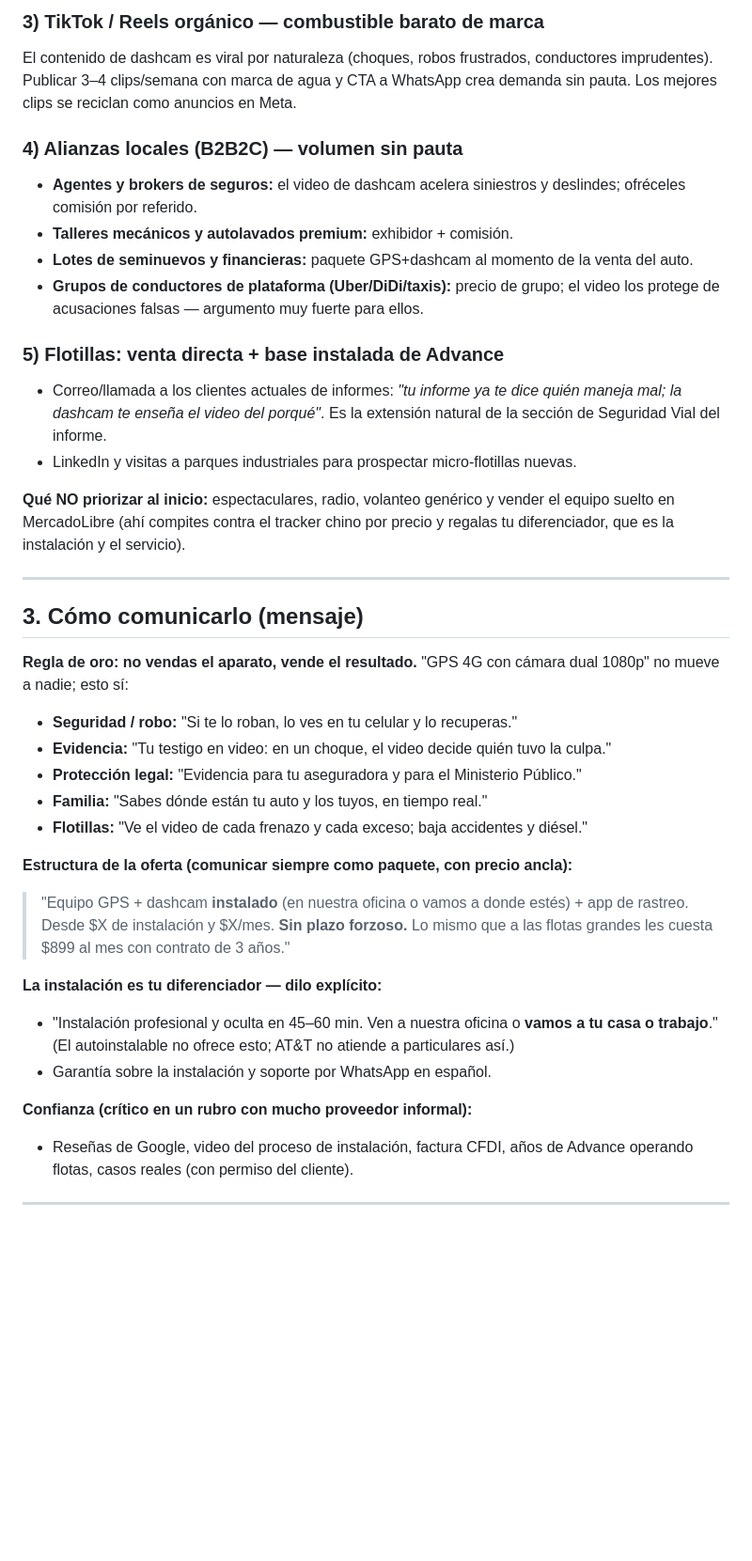
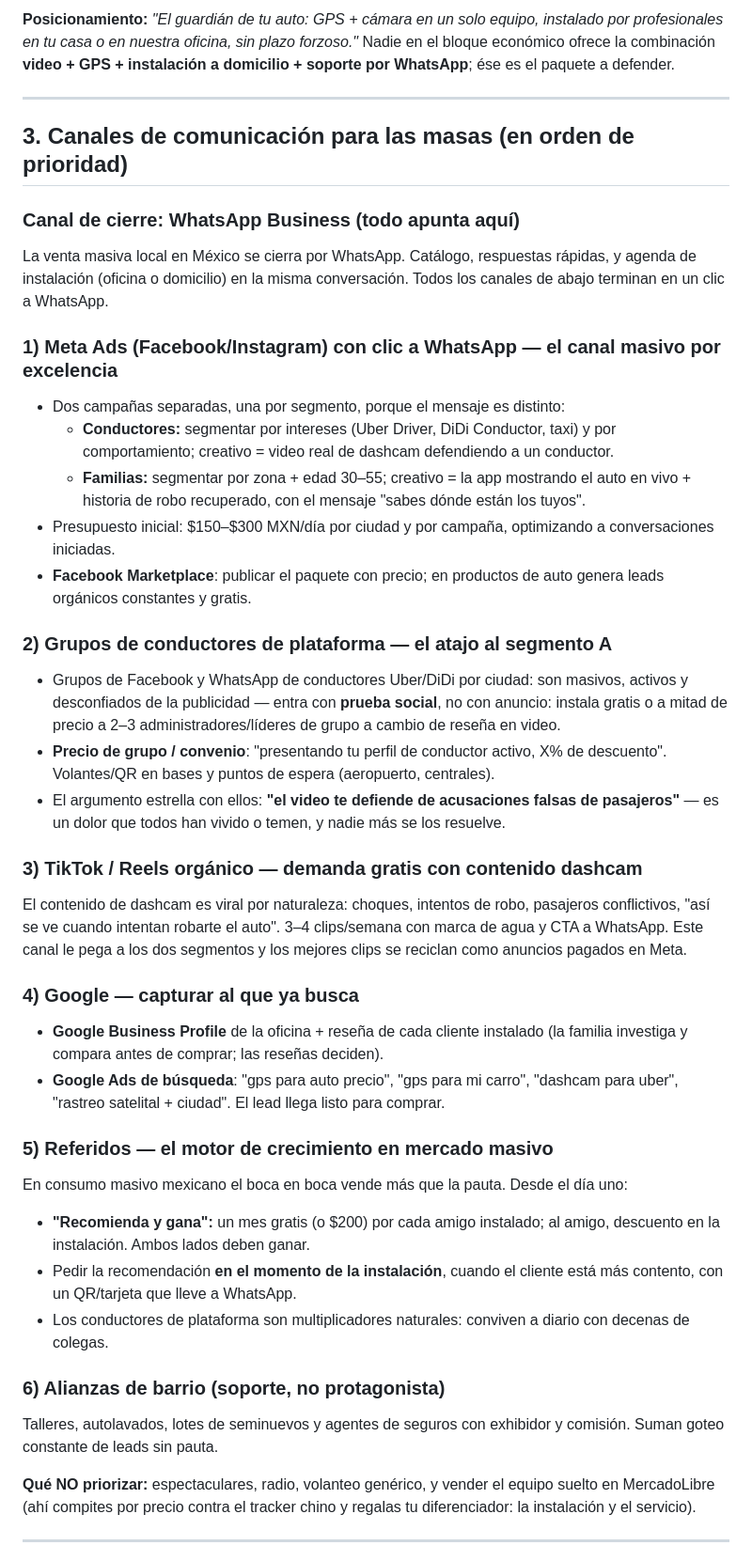
Before and after one commit to fernandoavilajudoka-cmyk/Advanceipad, a Markdown page: estrategia-lanzamiento-gps-dashcam.md, the part around one of its changes. Shown at 94% size. Rendered like a GitHub page; blank space fills up the shorter version.

```diff
--- a/estrategia-lanzamiento-gps-dashcam.md
+++ b/estrategia-lanzamiento-gps-dashcam.md
@@ -58,52 +49,66 @@ clic a WhatsApp. Ahí mismo se agenda la cita de instalación (oficina o domicil
-### 3) TikTok / Reels orgánico — combustible barato de marca
-El contenido de dashcam es viral por naturaleza (choques, robos frustrados,
-conductores imprudentes). Publicar 3–4 clips/semana con marca de agua y CTA a
-WhatsApp crea demanda sin pauta. Los mejores clips se reciclan como anuncios en Meta.
-
-### 4) Alianzas locales (B2B2C) — volumen sin pauta
-- **Agentes y brokers de seguros:** el video de dashcam acelera siniestros y deslindes;
-  ofréceles comisión por referido.
-- **Talleres mecánicos y autolavados premium:** exhibidor + comisión.
-- **Lotes de seminuevos y financieras:** paquete GPS+dashcam al momento de la venta del auto.
-- **Grupos de conductores de plataforma (Uber/DiDi/taxis):** precio de grupo; el video
-  los protege de acusaciones falsas — argumento muy fuerte para ellos.
-
-### 5) Flotillas: venta directa + base instalada de Advance
-- Correo/llamada a los clientes actuales de informes: *"tu informe ya te dice quién
-  maneja mal; la dashcam te enseña el video del porqué"*. Es la extensión natural de la
-  sección de Seguridad Vial del informe.
-- LinkedIn y visitas a parques industriales para prospectar micro-flotillas nuevas.
-
-**Qué NO priorizar al inicio:** espectaculares, radio, volanteo genérico y vender el
-equipo suelto en MercadoLibre (ahí compites contra el tracker chino por precio y
-regalas tu diferenciador, que es la instalación y el servicio).
+**Posicionamiento:** *"El guardián de tu auto: GPS + cámara en un solo equipo, instalado
+por profesionales en tu casa o en nuestra oficina, sin plazo forzoso."*
+Nadie en el bloque económico ofrece la combinación **video + GPS + instalación a
+domicilio + soporte por WhatsApp**; ése es el paquete a defender.
 
 ---
 
-## 3. Cómo comunicarlo (mensaje)
+## 3. Canales de comunicación para las masas (en orden de prioridad)
 
-**Regla de oro: no vendas el aparato, vende el resultado.** "GPS 4G con cámara dual
-1080p" no mueve a nadie; esto sí:
+### Canal de cierre: WhatsApp Business (todo apunta aquí)
+La venta masiva local en México se cierra por WhatsApp. Catálogo, respuestas rápidas,
+y agenda de instalación (oficina o domicilio) en la misma conversación. Todos los
+canales de abajo terminan en un clic a WhatsApp.
 
-- **Seguridad / robo:** "Si te lo roban, lo ves en tu celular y lo recuperas."
-- **Evidencia:** "Tu testigo en video: en un choque, el video decide quién tuvo la culpa."
-- **Protección legal:** "Evidencia para tu aseguradora y para el Ministerio Público."
-- **Familia:** "Sabes dónde están tu auto y los tuyos, en tiempo real."
-- **Flotillas:** "Ve el video de cada frenazo y cada exceso; baja accidentes y diésel."
+### 1) Meta Ads (Facebook/Instagram) con clic a WhatsApp — el canal masivo por excelencia
+- Dos campañas separadas, una por segmento, porque el mensaje es distinto:
+  - **Conductores:** segmentar por intereses (Uber Driver, DiDi Conductor, taxi) y por
+    comportamiento; creativo = video real de dashcam defendiendo a un conductor.
+  - **Familias:** segmentar por zona + edad 30–55; creativo = la app mostrando el auto
+    en vivo + historia de robo recuperado, con el mensaje "sabes dónde están los tuyos".
+- Presupuesto inicial: $150–$300 MXN/día por ciudad y por campaña, optimizando a
+  conversaciones iniciadas.
+- **Facebook Marketplace**: publicar el paquete con precio; en productos de auto genera
+  leads orgánicos constantes y gratis.
 
-**Estructura de la oferta (comunicar siempre como paquete, con precio ancla):**
-> "Equipo GPS + dashcam **instalado** (en nuestra oficina o vamos a donde estés) +
-> app de rastreo. Desde $X de instalación y $X/mes. **Sin plazo forzoso.**
-> Lo mismo que a las flotas grandes les cuesta $899 al mes con contrato de 3 años."
+### 2) Grupos de conductores de plataforma — el atajo al segmento A
+- Grupos de Facebook y WhatsApp de conductores Uber/DiDi por ciudad: son masivos,
+  activos y desconfiados de la publicidad — entra con **prueba social**, no con anuncio:
+  instala gratis o a mitad de precio a 2–3 administradores/líderes de grupo a cambio
+  de reseña en video.
+- **Precio de grupo / convenio**: "presentando tu perfil de conductor activo, X% de
+  descuento". Volantes/QR en bases y puntos de espera (aeropuerto, centrales).
+- El argumento estrella con ellos: **"el video te defiende de acusaciones falsas de
+  pasajeros"** — es un dolor que todos han vivido o temen, y nadie más se los resuelve.
 
-**La instalación es tu diferenciador — dilo explícito:**
-- "Instalación profesional y oculta en 45–60 min. Ven a nuestra oficina o **vamos a tu
-  casa o trabajo**." (El autoinstalable no ofrece esto; AT&T no atiende a particulares así.)
-- Garantía sobre la instalación y soporte por WhatsApp en español.
+### 3) TikTok / Reels orgánico — demanda gratis con contenido dashcam
+El contenido de dashcam es viral por naturaleza: choques, intentos de robo, pasajeros
+conflictivos, "así se ve cuando intentan robarte el auto". 3–4 clips/semana con marca
+de agua y CTA a WhatsApp. Este canal le pega a los dos segmentos y los mejores clips
+se reciclan como anuncios pagados en Meta.
 
-**Confianza (crítico en un rubro con mucho proveedor informal):**
-- Reseñas de Google, video del proceso de instalación, factura CFDI, años de Advance
-  operando flotas, casos reales (con permiso del cliente).
+### 4) Google — capturar al que ya busca
+- **Google Business Profile** de la oficina + reseña de cada cliente instalado (la
+  familia investiga y compara antes de comprar; las reseñas deciden).
+- **Google Ads de búsqueda**: "gps para auto precio", "gps para mi carro", "dashcam
+  para uber", "rastreo satelital + ciudad". El lead llega listo para comprar.
+
+### 5) Referidos — el motor de crecimiento en mercado masivo
+En consumo masivo mexicano el boca en boca vende más que la pauta. Desde el día uno:
+- **"Recomienda y gana":** un mes gratis (o $200) por cada amigo instalado; al amigo,
+  descuento en la instalación. Ambos lados deben ganar.
+- Pedir la recomendación **en el momento de la instalación**, cuando el cliente está
+  más contento, con un QR/tarjeta que lleve a WhatsApp.
+- Los conductores de plataforma son multiplicadores naturales: conviven a diario con
+  decenas de colegas.
+
+### 6) Alianzas de barrio (soporte, no protagonista)
+Talleres, autolavados, lotes de seminuevos y agentes de seguros con exhibidor y
+comisión. Suman goteo constante de leads sin pauta.
+
+**Qué NO priorizar:** espectaculares, radio, volanteo genérico, y vender el equipo
+suelto en MercadoLibre (ahí compites por precio contra el tracker chino y regalas tu
+diferenciador: la instalación y el servicio).
 
 ---
 
```
Also changed, not shown: other parts of estrategia-lanzamiento-gps-dashcam.md (+73 -49 lines).
